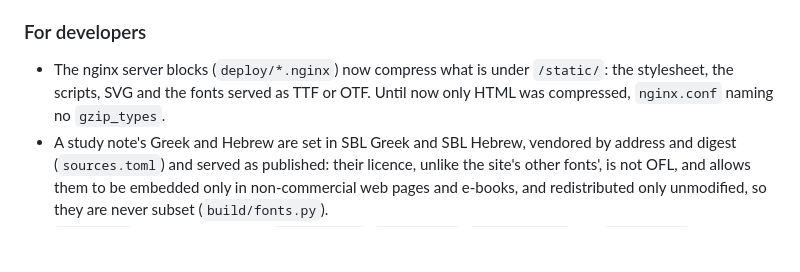
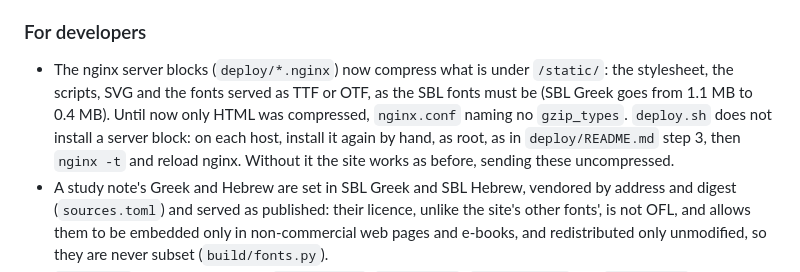
Before and after one commit to The-Urantia-Book-Fellowship/ubsite, a Markdown page: ChangeLog.md, the part around the change. Drawn GitHub-style; blank space fills up the shorter version.

Commit message:
ChangeLog: the nginx block is installed by hand
For developers: deploy.sh does not install a server block, so the
compression of /static/ reaches a host only when its block is
installed again as root (deploy/README.md step 3); without it the site
works as before.

Co-Authored-By: Claude Opus 5.5 (1M context) <noreply@anthropic.com>

```diff
--- a/ChangeLog.md
+++ b/ChangeLog.md
@@ -25,7 +25,7 @@ Under each version, Added, Changed, Deprecated, Removed, Fixed and Security are
 
 ### For developers
 
-- The nginx server blocks (`deploy/*.nginx`) now compress what is under `/static/`: the stylesheet, the scripts, SVG and the fonts served as TTF or OTF. Until now only HTML was compressed, `nginx.conf` naming no `gzip_types`.
+- The nginx server blocks (`deploy/*.nginx`) now compress what is under `/static/`: the stylesheet, the scripts, SVG and the fonts served as TTF or OTF, as the SBL fonts must be (SBL Greek goes from 1.1 MB to 0.4 MB). Until now only HTML was compressed, `nginx.conf` naming no `gzip_types`. `deploy.sh` does not install a server block: on each host, install it again by hand, as root, as in `deploy/README.md` step 3, then `nginx -t` and reload nginx. Without it the site works as before, sending these uncompressed.
 - A study note's Greek and Hebrew are set in SBL Greek and SBL Hebrew, vendored by address and digest (`sources.toml`) and served as published: their licence, unlike the site's other fonts', is not OFL, and allows them to be embedded only in non-commercial web pages and e-books, and redistributed only unmodified, so they are never subset (`build/fonts.py`).
 - `var/ub.db` has four new tables, `study_paper`, `study_note`, `study_source` and `study_cite`, for the British Study Edition's notes, which reach the site one paper at a time, each reviewed in `data/study/`, the Foreword first. The build now reads the study edition at HEAD, and `../block-sources/MANIFEST.tsv`, the list of Matthew Block's charts of the human sources (`build/study.py`). `deploy.sh` refuses an uncommitted `data/study/`.
 - `deploy.sh` refuses a database built from uncommitted press files, listing them, unless given `--allow-dirty`; `python -m build dirty var/ub.db` says whether a database is dirty (3) or clean (0). The index cannot be dirty: it is read at a commit.
```
